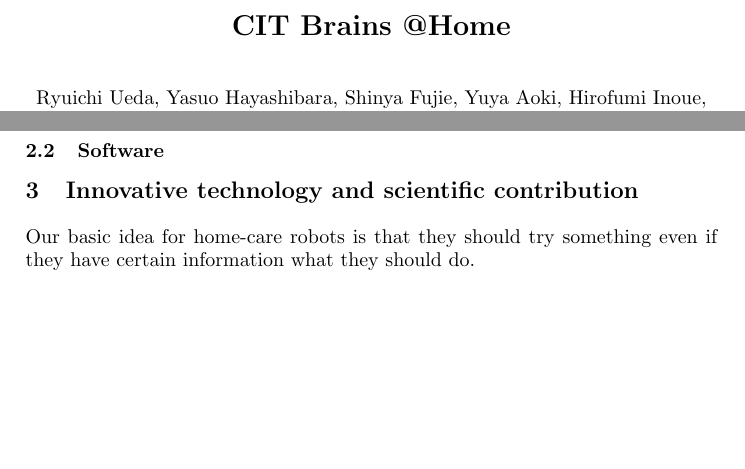
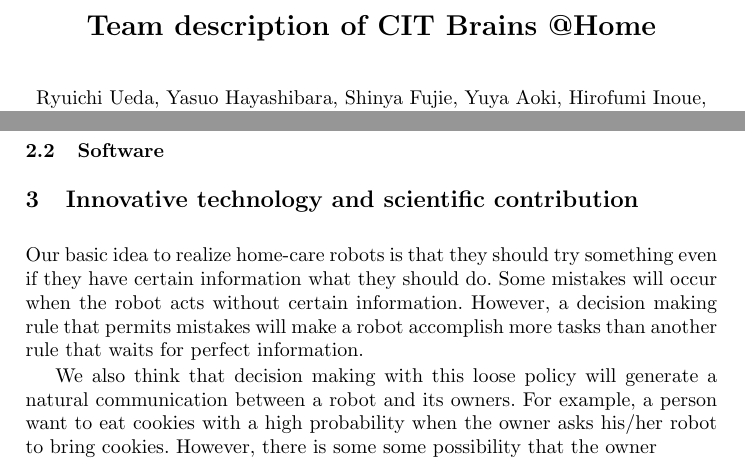
Before and after one commit to ryuichiueda/TDP2016, a LaTeX paper (tdp2016.tex): two parts of pages 1 and 2 of 2 before the commit and two parts of pages 1 and 2 of 3 after it, joined at a grey line, cut so that both start at the same text, the shorter picture padded with empty space. Compiled offline with pdfLaTeX.

Commit message:
Add a part of scientific contribution partially

```diff
--- a/tdp2016.tex
+++ b/tdp2016.tex
@@ -7,7 +7,7 @@
 %
 \begin{document}
 
-\title{CIT Brains @Home}
+\title{Team description of CIT Brains @Home}
 
 \author{Ryuichi Ueda \and
 Yasuo Hayashibara \and
@@ -97,8 +97,19 @@
 
 \section{Innovative technology and scientific contribution}
 
-Our basic idea for home-care robots is that they should try something
-even if they have certain information what they should do.
+Our basic idea to realize home-care robots is that they
+should try something even if they have certain information
+what they should do. Some mistakes will occur when the robot
+acts without certain information.
+However, a decision making rule that permits mistakes will make
+a robot accomplish more tasks than another rule that waits for
+perfect information.
+
+We also think that decision making with this loose policy
+will generate a natural communication between a robot and its owners.
+For example, a person want to eat cookies
+with a high probability when the owner asks his/her robot to bring cookies.
+However, there is some some possibility that the owner
 
 \section{Contribution of open source}
 
```
Also changed, not shown: tdp2016.pdf.
